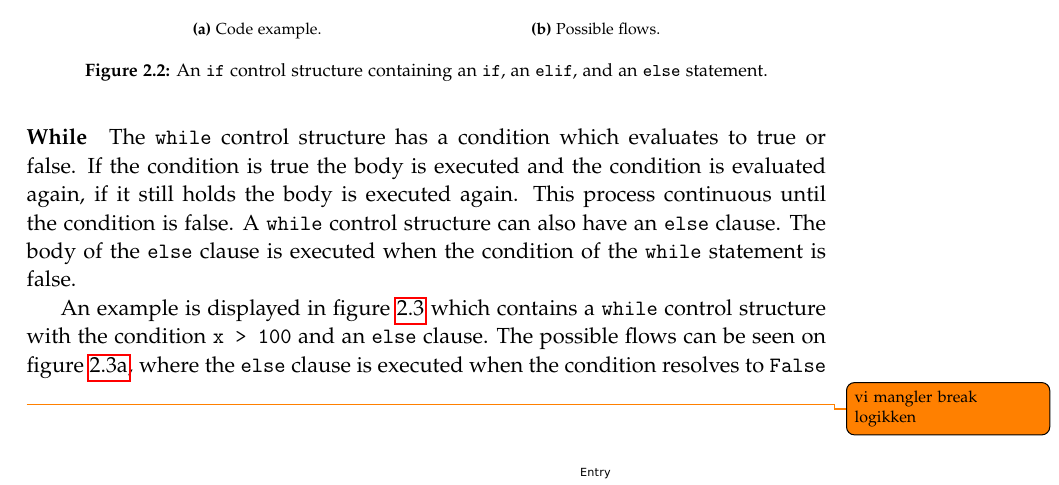
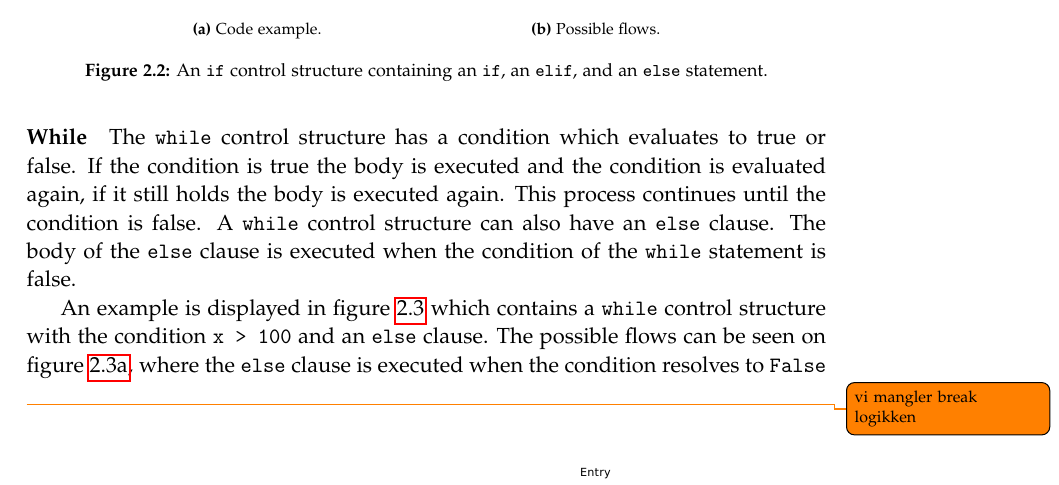
Before and after one commit to SW10IoT/report, a LaTeX thesis (master.tex, which reads sections/python.tex): part of page 17 of 64, cut so that both start at the same text. Compiled offline with pdfLaTeX.

Commit message:
continous -> continues

```diff
--- a/sections/python.tex
+++ b/sections/python.tex
@@ -170,7 +170,7 @@ else:
 \paragraph{While}
 The \texttt{while} control structure has a condition which evaluates to true or false.
 If the condition is true the body is executed and the condition is evaluated again, if it still holds the body is executed again.
-This process continuous until the condition is false.
+This process continues until the condition is false.
 A \texttt{while} control structure can also have an \texttt{else} clause.
 The body of the \texttt{else} clause is executed when the condition of the \texttt{while} statement is false.
 
```
